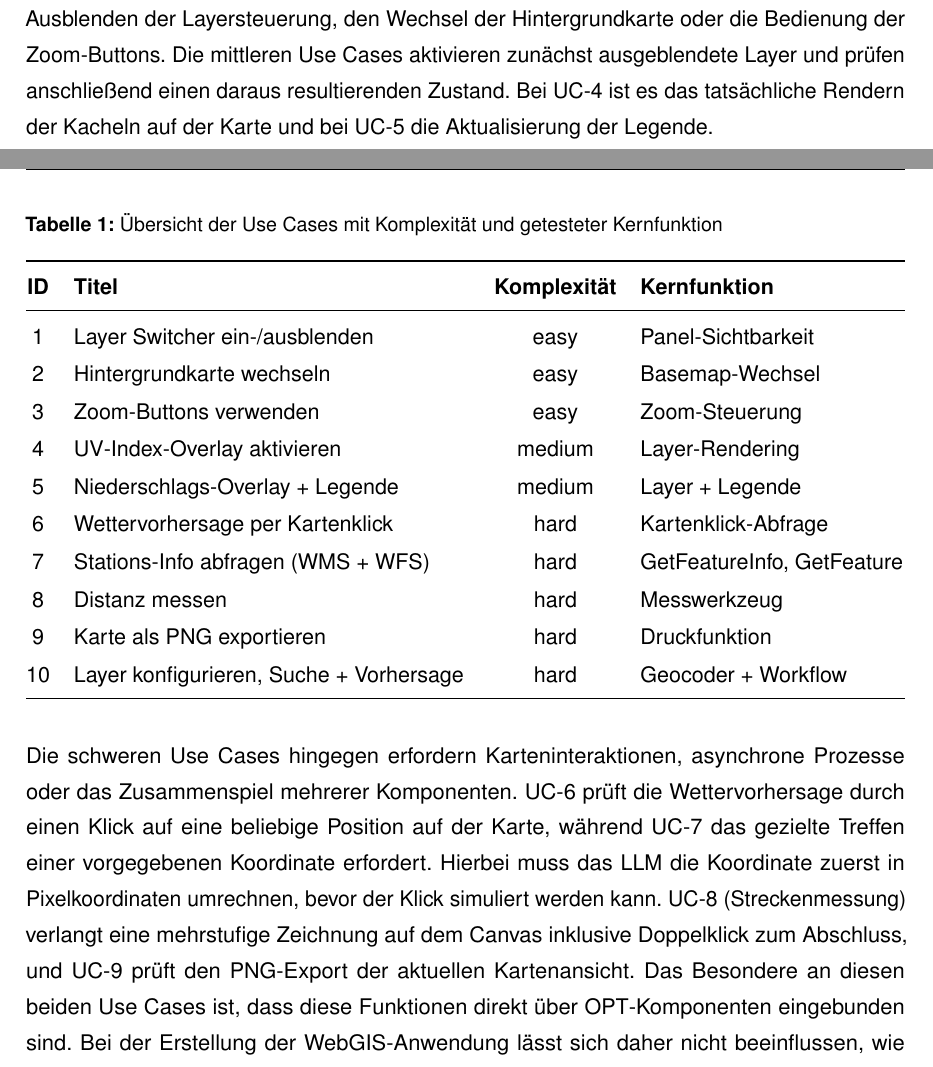
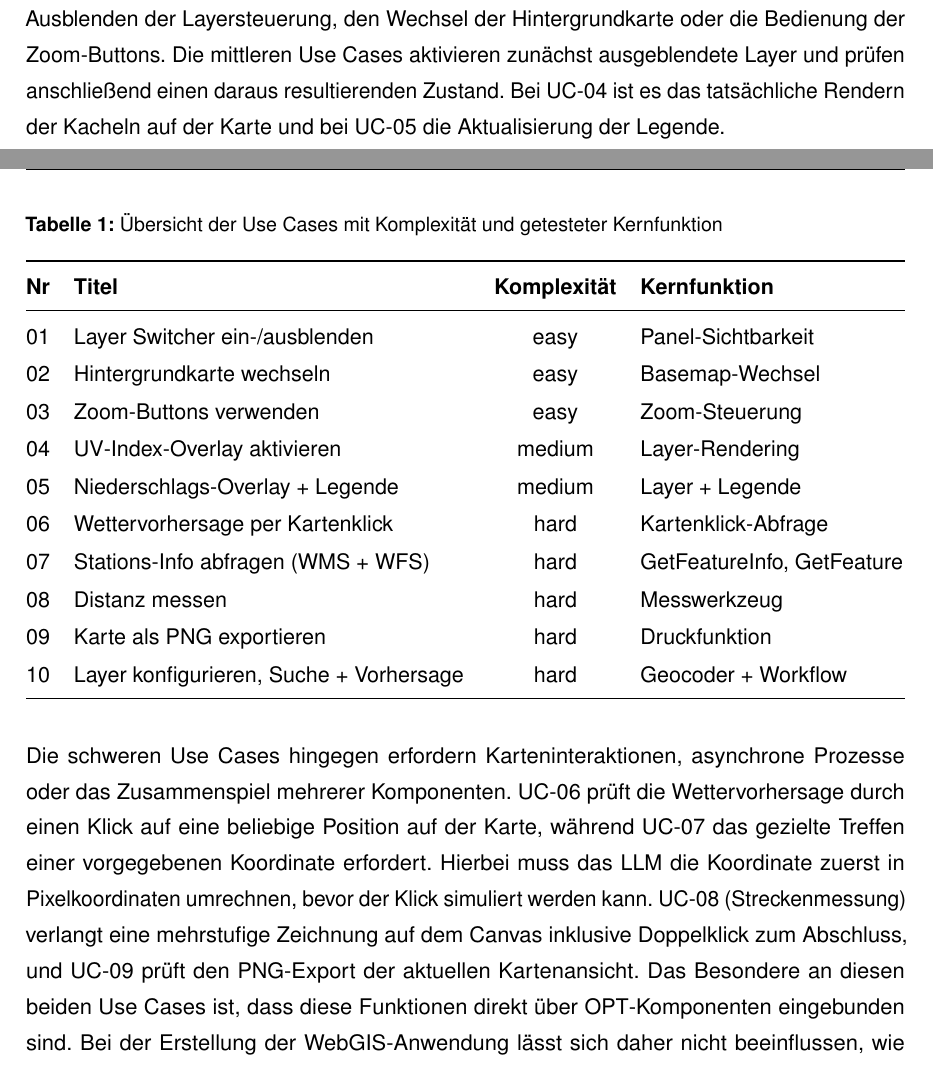
Before and after one commit to nils-gb156/bachelor-thesis, a LaTeX thesis (thesis_main.tex, which reads kapitel/kapitel_4/kapitel_4.tex, kapitel/kapitel_4/use_cases_tabelle.tex): two parts of pages 28 and 29 of 68, joined at a grey line, cut so that both start at the same text. The pictures show the PDF file thesis_main.pdf that the author committed with the source.

Commit message:
use case textformat anpassen

```diff
--- a/kapitel/kapitel_4/kapitel_4.tex
+++ b/kapitel/kapitel_4/kapitel_4.tex
@@ -30,5 +30,5 @@ Für das Experiment wurden zehn Use Cases erstellt, die typische Nutzerinterakti
 
 \input{kapitel/kapitel_4/use_cases_tabelle}
 
-Die einfachen Use Cases prüfen einzelne Bedienelemente über den \ac{DOM}, etwa das Ein- und Ausblenden der Layersteuerung, den Wechsel der Hintergrundkarte oder die Bedienung der Zoom-Buttons. Die mittleren Use Cases aktivieren zunächst ausgeblendete Layer und prüfen anschließend einen daraus resultierenden Zustand. Bei UC-4 ist es das tatsächliche Rendern der Kacheln auf der Karte und bei UC-5 die Aktualisierung der Legende.
+Die einfachen Use Cases prüfen einzelne Bedienelemente über den \ac{DOM}, etwa das Ein- und Ausblenden der Layersteuerung, den Wechsel der Hintergrundkarte oder die Bedienung der Zoom-Buttons. Die mittleren Use Cases aktivieren zunächst ausgeblendete Layer und prüfen anschließend einen daraus resultierenden Zustand. Bei UC-04 ist es das tatsächliche Rendern der Kacheln auf der Karte und bei UC-05 die Aktualisierung der Legende.
 
--- a/kapitel/kapitel_4/use_cases_tabelle.tex
+++ b/kapitel/kapitel_4/use_cases_tabelle.tex
@@ -3,17 +3,17 @@
     \renewcommand{\arraystretch}{1.3}
     \begin{tabularx}{\textwidth}{@{}c >{\hsize=1.2\hsize}X c >{\hsize=0.8\hsize}X@{}}
         \toprule
-        \textbf{ID} & \textbf{Titel} & \textbf{Komplexität} & \textbf{Kernfunktion} \\
+        \textbf{Nr} & \textbf{Titel} & \textbf{Komplexität} & \textbf{Kernfunktion} \\
         \midrule
-        1  & Layer Switcher ein-/ausblenden          & easy   & Panel-Sichtbarkeit   \\
-        2  & Hintergrundkarte wechseln               & easy   & Basemap-Wechsel      \\
-        3  & Zoom-Buttons verwenden                  & easy   & Zoom-Steuerung       \\
-        4  & UV-Index-Overlay aktivieren             & medium & Layer-Rendering      \\
-        5  & Niederschlags-Overlay + Legende         & medium & Layer + Legende      \\
-        6  & Wettervorhersage per Kartenklick        & hard   & Kartenklick-Abfrage  \\
-        7  & Stations-Info abfragen (WMS + WFS)      & hard   & GetFeatureInfo, GetFeature \\
-        8  & Distanz messen                          & hard   & Messwerkzeug         \\
-        9  & Karte als PNG exportieren               & hard   & Druckfunktion        \\
+        01  & Layer Switcher ein-/ausblenden          & easy   & Panel-Sichtbarkeit   \\
+        02  & Hintergrundkarte wechseln               & easy   & Basemap-Wechsel      \\
+        03  & Zoom-Buttons verwenden                  & easy   & Zoom-Steuerung       \\
+        04  & UV-Index-Overlay aktivieren             & medium & Layer-Rendering      \\
+        05  & Niederschlags-Overlay + Legende         & medium & Layer + Legende      \\
+        06  & Wettervorhersage per Kartenklick        & hard   & Kartenklick-Abfrage  \\
+        07  & Stations-Info abfragen (WMS + WFS)      & hard   & GetFeatureInfo, GetFeature \\
+        08  & Distanz messen                          & hard   & Messwerkzeug         \\
+        09  & Karte als PNG exportieren               & hard   & Druckfunktion        \\
         10 & Layer konfigurieren, Suche + Vorhersage & hard   & Geocoder + Workflow  \\
         \bottomrule
     \end{tabularx}
```
Also changed, not shown: thesis_main.pdf, kapitel/kapitel_4/kapitel_4.tex (2 more changed lines).
